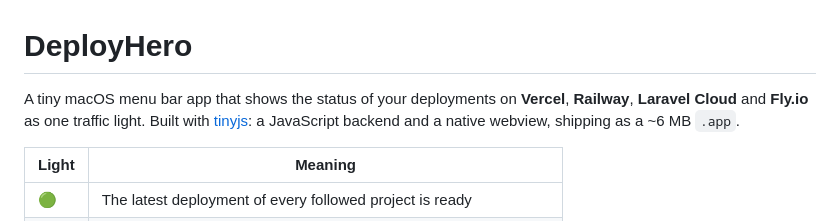
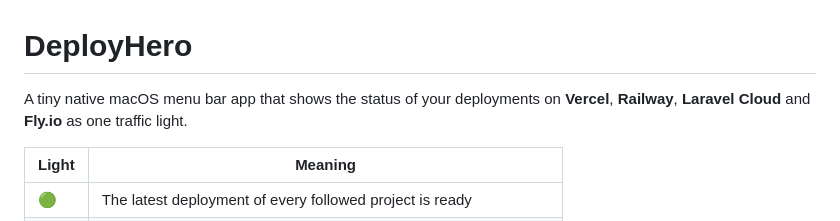
Before and after one commit to agustind/deployhero, a Markdown page: README.md, the part around the change. Rendered like a GitHub page.

Commit message:
README: simplify intro sentence
Co-Authored-By: Claude Opus 5.5 (1M context) <noreply@anthropic.com>

```diff
--- a/README.md
+++ b/README.md
@@ -1,8 +1,7 @@
 # DeployHero
 
-A tiny macOS menu bar app that shows the status of your deployments on **Vercel**, **Railway**,
-**Laravel Cloud** and **Fly.io** as one traffic light. Built with [tinyjs](https://tinyjs.app): a
-JavaScript backend and a native webview, shipping as a ~6 MB `.app`.
+A tiny native macOS menu bar app that shows the status of your deployments on **Vercel**, **Railway**,
+**Laravel Cloud** and **Fly.io** as one traffic light.
 
 | Light | Meaning |
 | ----- | ------- |
```
